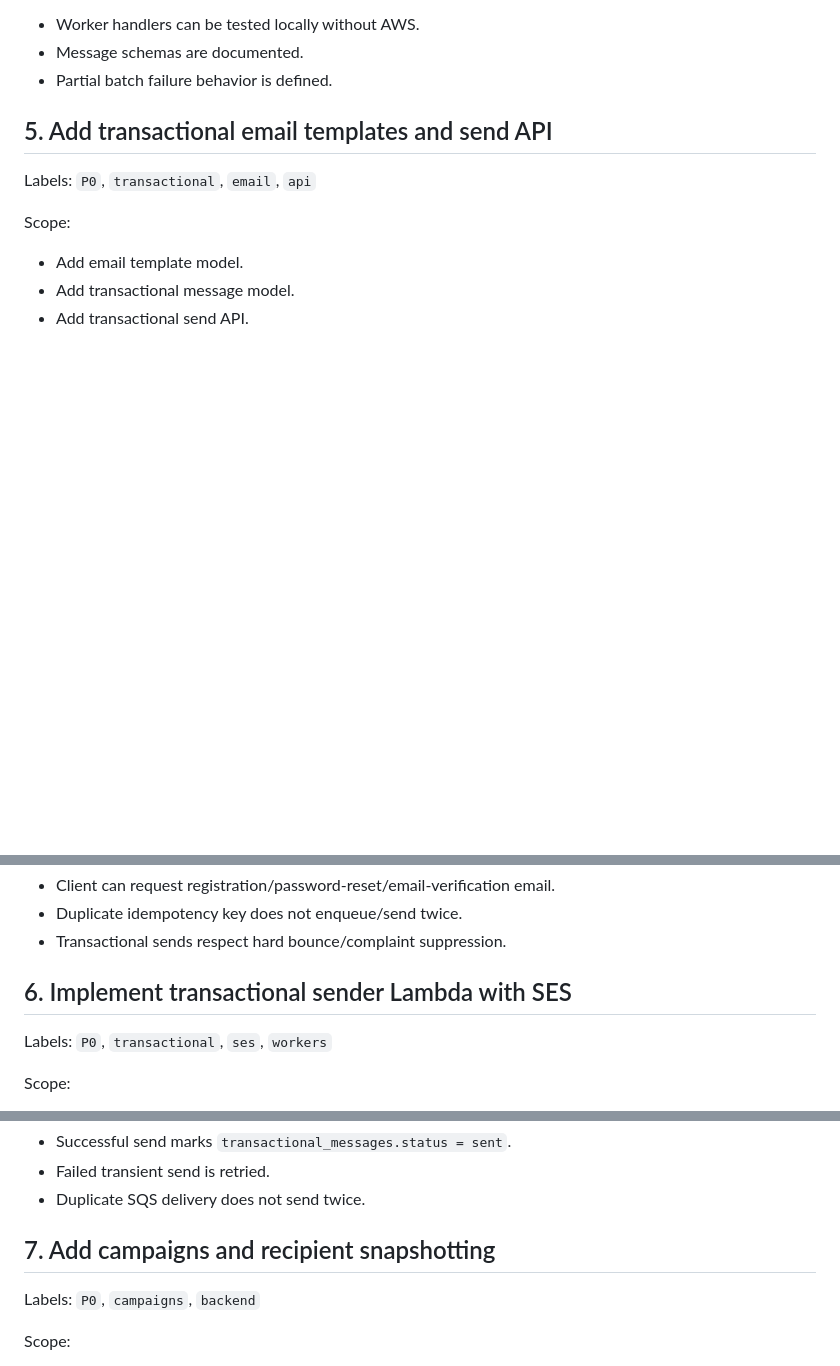
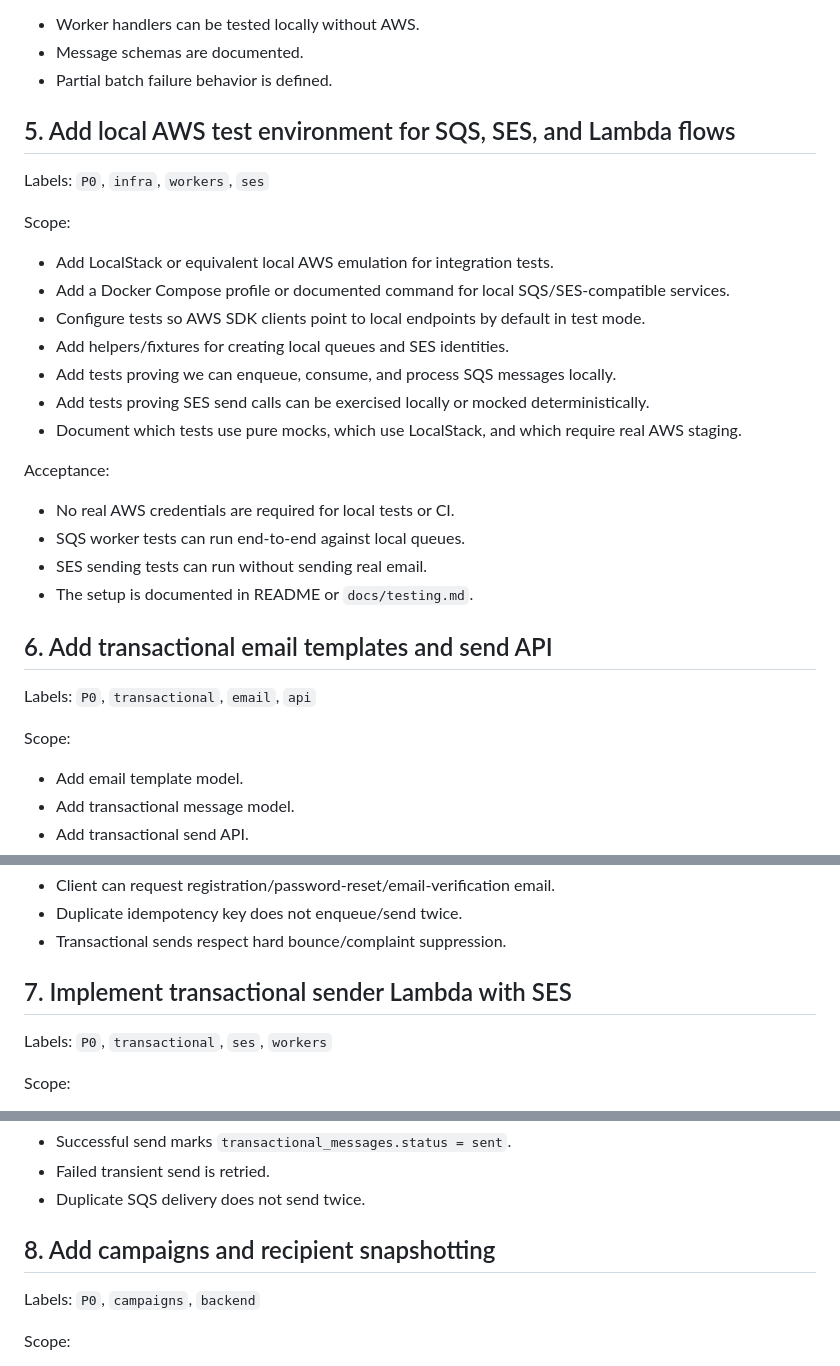
Before and after one commit to DataTalksClub/datamailer, a Markdown page: docs/issues.md, 3 parts joined by grey strips. GitHub-like rendering; blank space fills up the shorter version.

```diff
--- a/docs/issues.md
+++ b/docs/issues.md
@@ -72,7 +72,28 @@ Acceptance:
 - Message schemas are documented.
 - Partial batch failure behavior is defined.
 
-## 5. Add transactional email templates and send API
+## 5. Add local AWS test environment for SQS, SES, and Lambda flows
+
+Labels: `P0`, `infra`, `workers`, `ses`
+
+Scope:
+
+- Add LocalStack or equivalent local AWS emulation for integration tests.
+- Add a Docker Compose profile or documented command for local SQS/SES-compatible services.
+- Configure tests so AWS SDK clients point to local endpoints by default in test mode.
+- Add helpers/fixtures for creating local queues and SES identities.
+- Add tests proving we can enqueue, consume, and process SQS messages locally.
+- Add tests proving SES send calls can be exercised locally or mocked deterministically.
+- Document which tests use pure mocks, which use LocalStack, and which require real AWS staging.
+
+Acceptance:
+
+- No real AWS credentials are required for local tests or CI.
+- SQS worker tests can run end-to-end against local queues.
+- SES sending tests can run without sending real email.
+- The setup is documented in README or `docs/testing.md`.
+
+## 6. Add transactional email templates and send API
 
 Labels: `P0`, `transactional`, `email`, `api`
 
@@ -90,7 +111,7 @@ Acceptance:
 - Duplicate idempotency key does not enqueue/send twice.
 - Transactional sends respect hard bounce/complaint suppression.
 
-## 6. Implement transactional sender Lambda with SES
+## 7. Implement transactional sender Lambda with SES
 
 Labels: `P0`, `transactional`, `ses`, `workers`
 
@@ -108,7 +129,7 @@ Acceptance:
 - Failed transient send is retried.
 - Duplicate SQS delivery does not send twice.
 
-## 7. Add campaigns and recipient snapshotting
+## 8. Add campaigns and recipient snapshotting
 
 Labels: `P0`, `campaigns`, `backend`
 
```
Also changed, not shown: other parts of docs/issues.md (+7 -7 lines), docs/PROCESS.md (+3 -0 lines).
